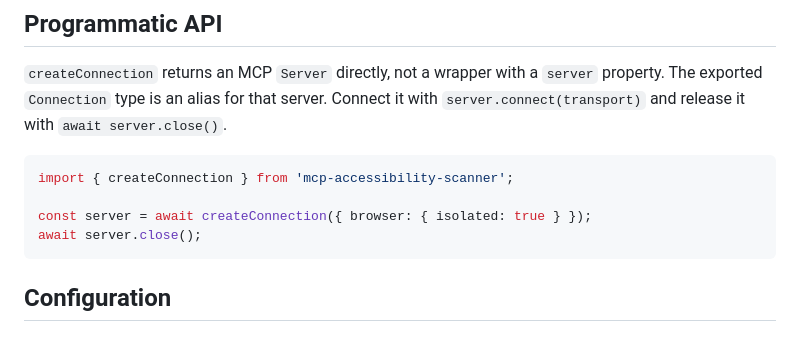
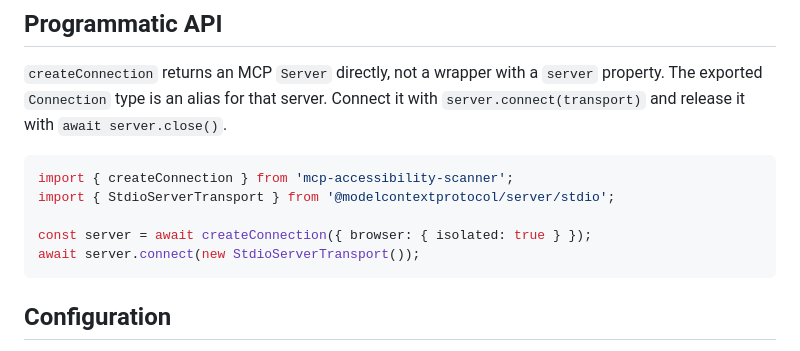
Before and after one commit to JustasMonkev/mcp-accessibility-scanner, a Markdown page: README.md, the part around the change. GitHub-like rendering.

Commit message:
docs: connect the programmatic example to stdio

````diff
--- a/README.md
+++ b/README.md
@@ -218,9 +218,10 @@ with `server.connect(transport)` and release it with `await server.close()`.
 
 ```ts
 import { createConnection } from 'mcp-accessibility-scanner';
+import { StdioServerTransport } from '@modelcontextprotocol/server/stdio';
 
 const server = await createConnection({ browser: { isolated: true } });
-await server.close();
+await server.connect(new StdioServerTransport());
 ```
 
 ## Configuration
````
